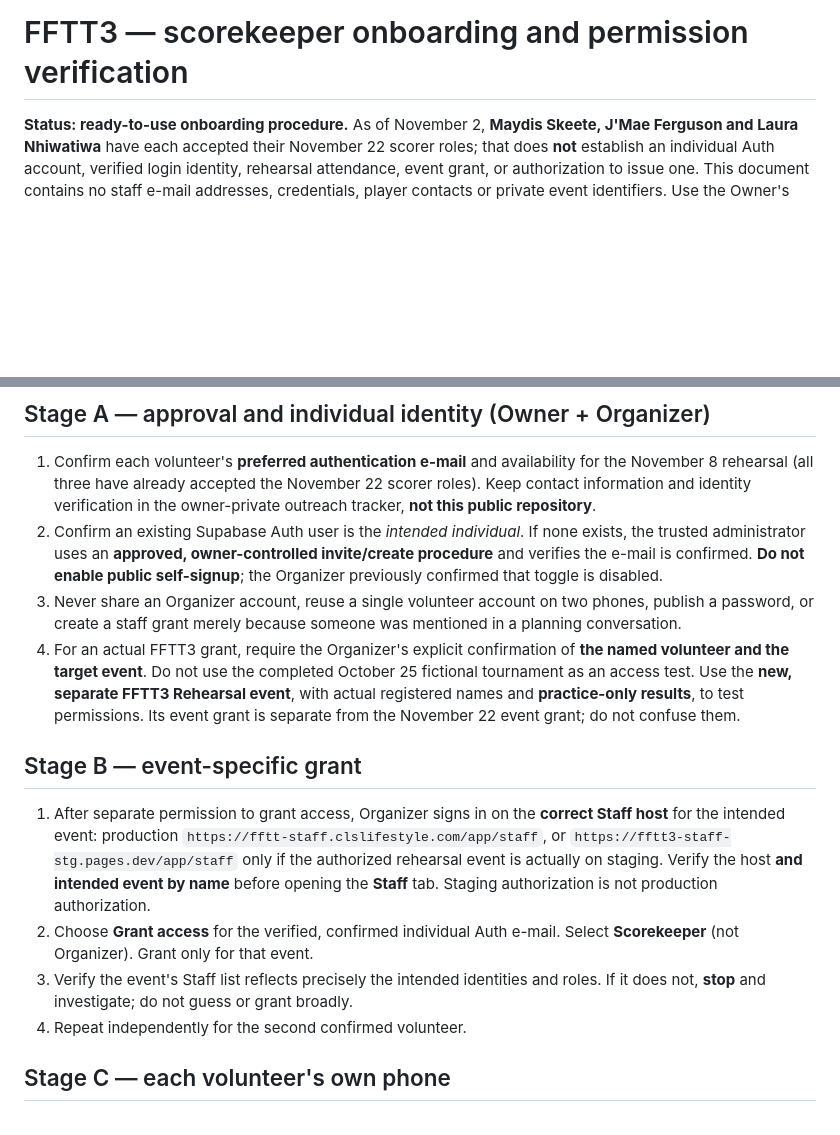
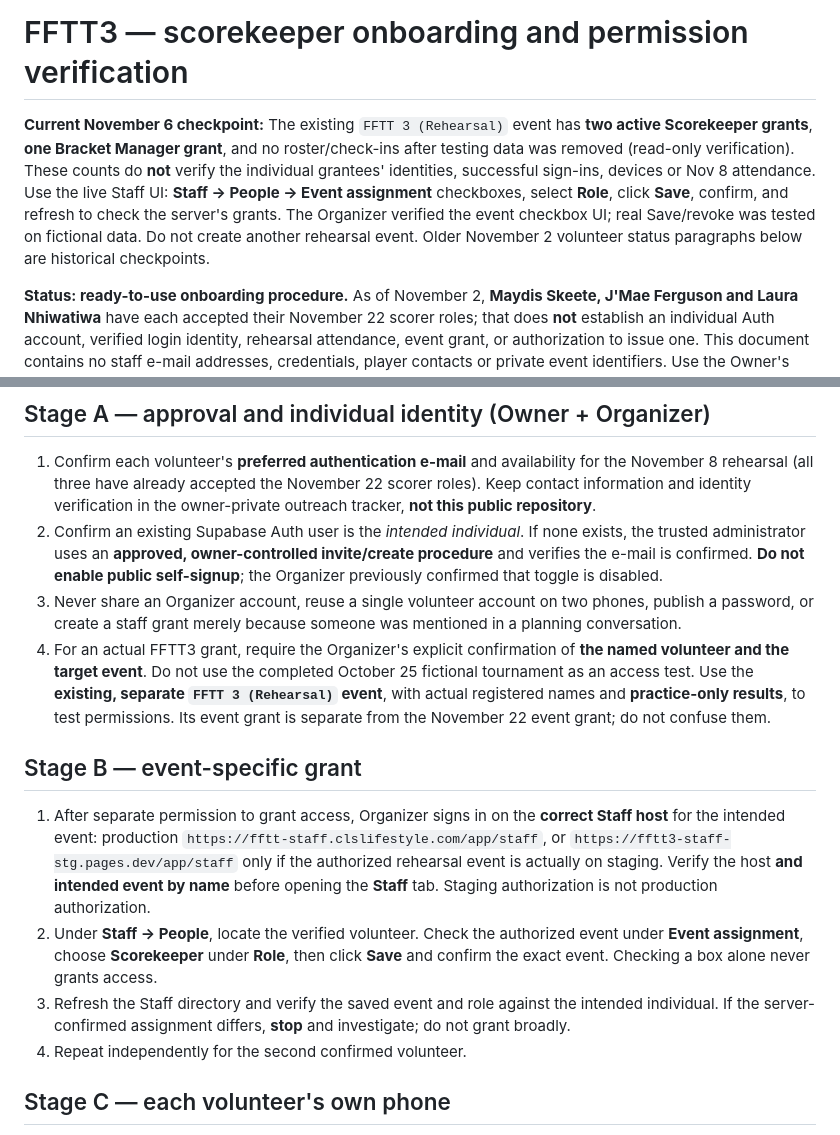
Before and after one commit to 0xCLS/fftt-bracket-manager, a Markdown page: docs/launch/FFTT3_SCOREKEEPER_ONBOARDING.md, 2 parts joined by grey strips. Rendered like a GitHub page; blank space fills up the shorter version.

Commit message:
Refresh FFTT3 Staff and rehearsal documentation: docs/launch/FFTT3_SCOREKEEPER_ONBOARDING.md

```diff
--- a/docs/launch/FFTT3_SCOREKEEPER_ONBOARDING.md
+++ b/docs/launch/FFTT3_SCOREKEEPER_ONBOARDING.md
@@ -1,4 +1,6 @@
 # FFTT3 — scorekeeper onboarding and permission verification
+
+**Current November 6 checkpoint:** The existing `FFTT 3 (Rehearsal)` event has **two active Scorekeeper grants**, **one Bracket Manager grant**, and no roster/check-ins after testing data was removed (read-only verification). These counts do **not** verify the individual grantees' identities, successful sign-ins, devices or Nov 8 attendance. Use the live Staff UI: **Staff → People → Event assignment** checkboxes, select **Role**, click **Save**, confirm, and refresh to check the server's grants. The Organizer verified the event checkbox UI; real Save/revoke was tested on fictional data. Do not create another rehearsal event. Older November 2 volunteer status paragraphs below are historical checkpoints.
 
 **Status: ready-to-use onboarding procedure.** As of November 2, **Maydis Skeete, J'Mae Ferguson and Laura Nhiwatiwa** have each accepted their November 22 scorer roles; that does **not** establish an individual Auth account, verified login identity, rehearsal attendance, event grant, or authorization to issue one. This document contains no staff e-mail addresses, credentials, player contacts or private event identifiers. Use the Owner's private volunteer tracker for contact and identity checks.
 
@@ -12,12 +14,12 @@
 1. Confirm each volunteer's **preferred authentication e-mail** and availability for the November 8 rehearsal (all three have already accepted the November 22 scorer roles). Keep contact information and identity verification in the owner-private outreach tracker, **not this public repository**.
 2. Confirm an existing Supabase Auth user is the *intended individual*. If none exists, the trusted administrator uses an **approved, owner-controlled invite/create procedure** and verifies the e-mail is confirmed. **Do not enable public self-signup**; the Organizer previously confirmed that toggle is disabled.
 3. Never share an Organizer account, reuse a single volunteer account on two phones, publish a password, or create a staff grant merely because someone was mentioned in a planning conversation.
-4. For an actual FFTT3 grant, require the Organizer's explicit confirmation of **the named volunteer and the target event**. Do not use the completed October 25 fictional tournament as an access test. Use the **new, separate FFTT3 Rehearsal event**, with actual registered names and **practice-only results**, to test permissions. Its event grant is separate from the November 22 event grant; do not confuse them.
+4. For an actual FFTT3 grant, require the Organizer's explicit confirmation of **the named volunteer and the target event**. Do not use the completed October 25 fictional tournament as an access test. Use the **existing, separate `FFTT 3 (Rehearsal)` event**, with actual registered names and **practice-only results**, to test permissions. Its event grant is separate from the November 22 event grant; do not confuse them.
 
 ## Stage B — event-specific grant
 1. After separate permission to grant access, Organizer signs in on the **correct Staff host** for the intended event: production `https://fftt-staff.clslifestyle.com/app/staff`, or `https://fftt3-staff-stg.pages.dev/app/staff` only if the authorized rehearsal event is actually on staging. Verify the host **and intended event by name** before opening the **Staff** tab. Staging authorization is not production authorization.
-2. Choose **Grant access** for the verified, confirmed individual Auth e-mail. Select **Scorekeeper** (not Organizer). Grant only for that event.
-3. Verify the event's Staff list reflects precisely the intended identities and roles. If it does not, **stop** and investigate; do not guess or grant broadly.
+2. Under **Staff → People**, locate the verified volunteer. Check the authorized event under **Event assignment**, choose **Scorekeeper** under **Role**, then click **Save** and confirm the exact event. Checking a box alone never grants access.
+3. Refresh the Staff directory and verify the saved event and role against the intended individual. If the server-confirmed assignment differs, **stop** and investigate; do not grant broadly.
 4. Repeat independently for the second confirmed volunteer.
 
 ## Stage C — each volunteer's own phone
```
